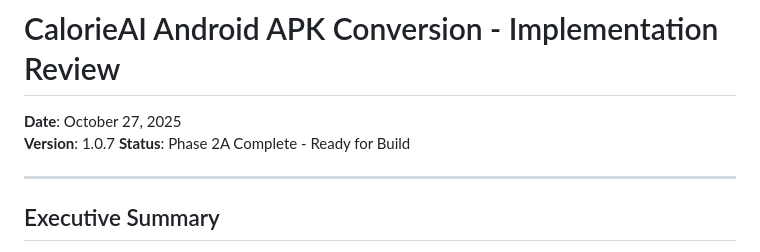
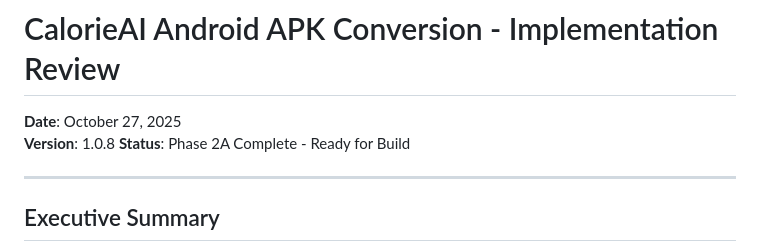
Before and after one commit to konashevich/CalorieAI, a Markdown page: calorieai-android/IMPLEMENTATION_REVIEW.md, the part around the change. Rendered like a GitHub page.

```diff
--- a/calorieai-android/IMPLEMENTATION_REVIEW.md
+++ b/calorieai-android/IMPLEMENTATION_REVIEW.md
@@ -1,7 +1,7 @@
 # CalorieAI Android APK Conversion - Implementation Review
 
 **Date**: October 27, 2025
-**Version**: 1.0.7
+**Version**: 1.0.8
 **Status**: Phase 2A Complete - Ready for Build
 
 ---
```
